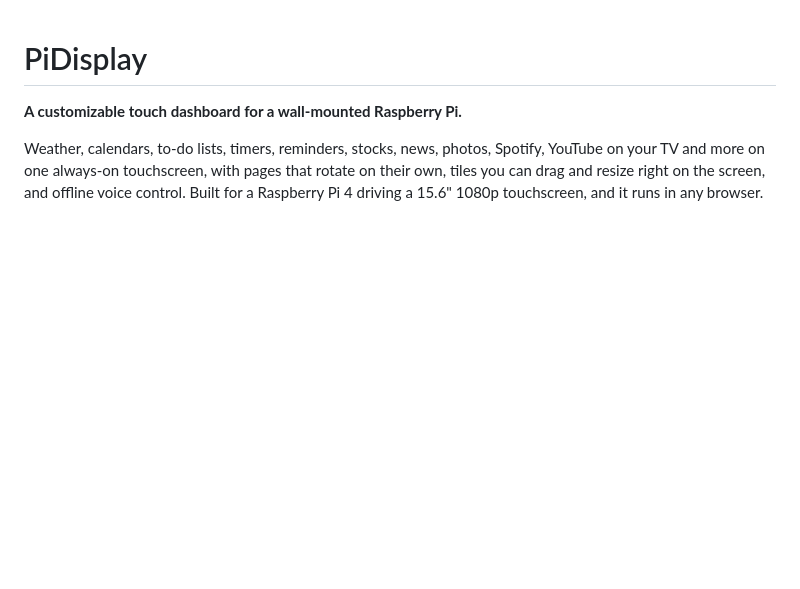
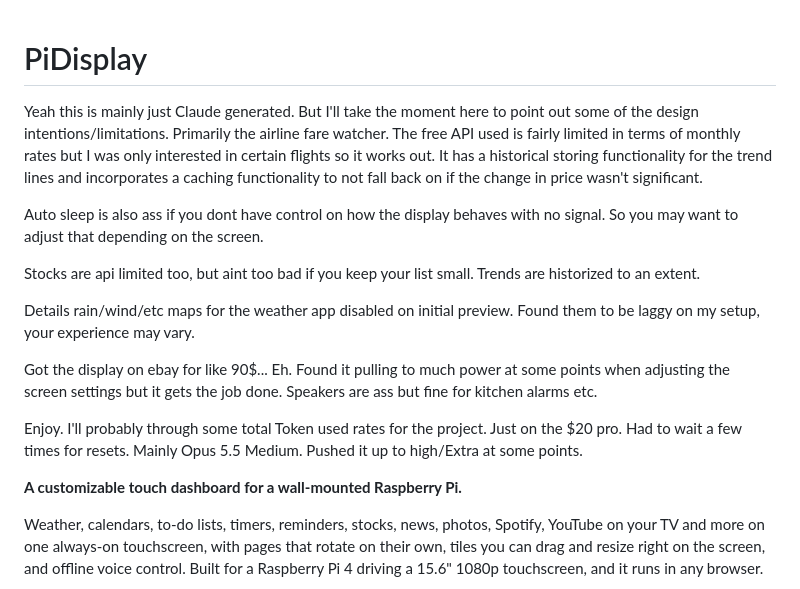
Before and after one commit to DanielShevchyk/pidisplay, a Markdown page: README.md, the part around the change. Rendered like a GitHub page; blank space fills up the shorter version.

```diff
--- a/README.md
+++ b/README.md
@@ -1,4 +1,16 @@
 # PiDisplay
+
+Yeah this is mainly just Claude generated. But I'll take the moment here to point out some of the design intentions/limitations. Primarily the airline fare watcher. The free API used is fairly limited in terms of monthly rates but I was only interested in certain flights so it works out. It has a historical storing functionality for the trend lines and incorporates a caching functionality to not fall back on if the change in price wasn't significant.
+
+Auto sleep is also ass if you dont have control on how the display behaves with no signal. So you may want to adjust that depending on the screen.
+
+Stocks are api limited too, but aint too bad if you keep your list small. Trends are historized to an extent.
+
+Details rain/wind/etc maps for the weather app disabled on initial preview. Found them to be laggy on my setup, your experience may vary.
+
+Got the display on ebay for like 90$... Eh. Found it pulling to much power at some points when adjusting the screen settings but it gets the job done. Speakers are ass but fine for kitchen alarms etc.
+
+Enjoy. I'll probably through some total Token used rates for the project. Just on the $20 pro. Had to wait a few times for resets. Mainly Opus 5.5 Medium. Pushed it up to high/Extra at some points.
 
 **A customizable touch dashboard for a wall-mounted Raspberry Pi.**
 
```
